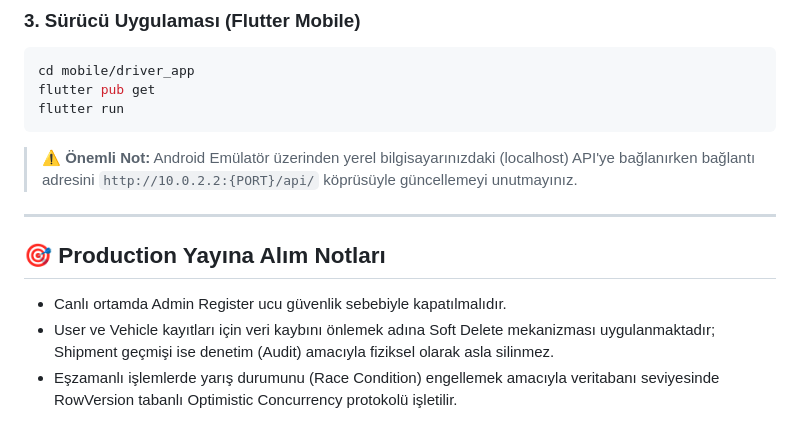
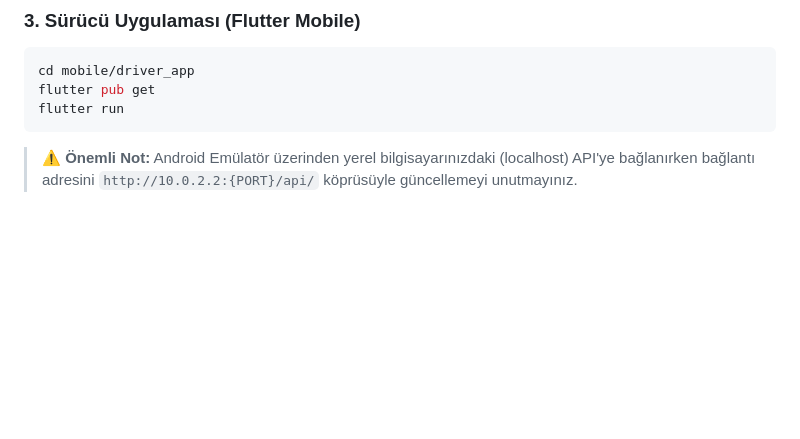
Before and after one commit to Sevval-Demir/FactoryQueueSystem, a Markdown page: README.md, the part around the change. GitHub-like rendering; blank space fills up the shorter version.

Commit message:
Clean up README by removing production notes
Removed production deployment notes and some important warnings.

````diff
--- a/README.md
+++ b/README.md
@@ -117,11 +117,3 @@ flutter run
 ```
 
 > ⚠️ **Önemli Not:** Android Emülatör üzerinden yerel bilgisayarınızdaki (localhost) API'ye bağlanırken bağlantı adresini `http://10.0.2.2:{PORT}/api/` köprüsüyle güncellemeyi unutmayınız.
-
----
-
-## 🎯 Production Yayına Alım Notları
-
-- Canlı ortamda Admin Register ucu güvenlik sebebiyle kapatılmalıdır.
-- User ve Vehicle kayıtları için veri kaybını önlemek adına Soft Delete mekanizması uygulanmaktadır; Shipment geçmişi ise denetim (Audit) amacıyla fiziksel olarak asla silinmez.
-- Eşzamanlı işlemlerde yarış durumunu (Race Condition) engellemek amacıyla veritabanı seviyesinde RowVersion tabanlı Optimistic Concurrency protokolü işletilir.
````
